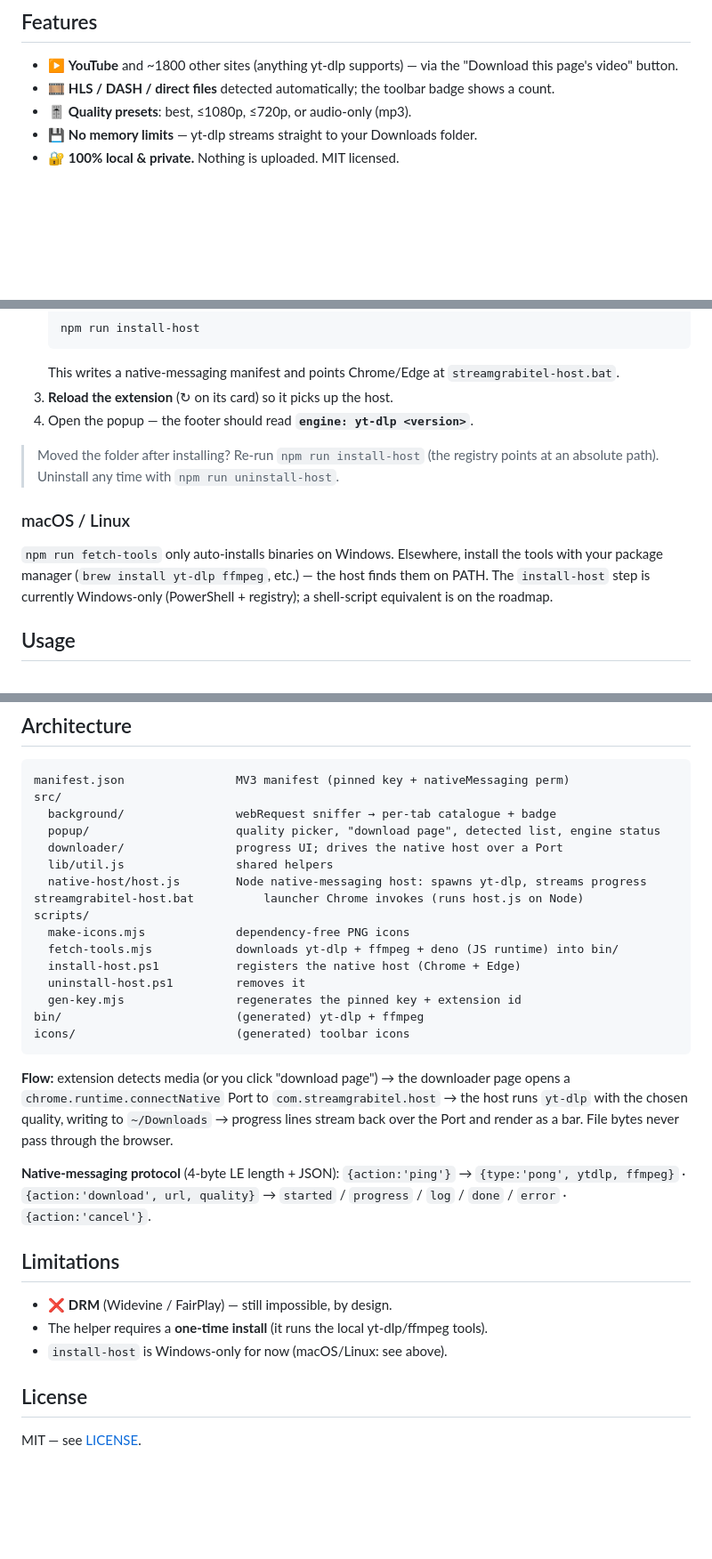
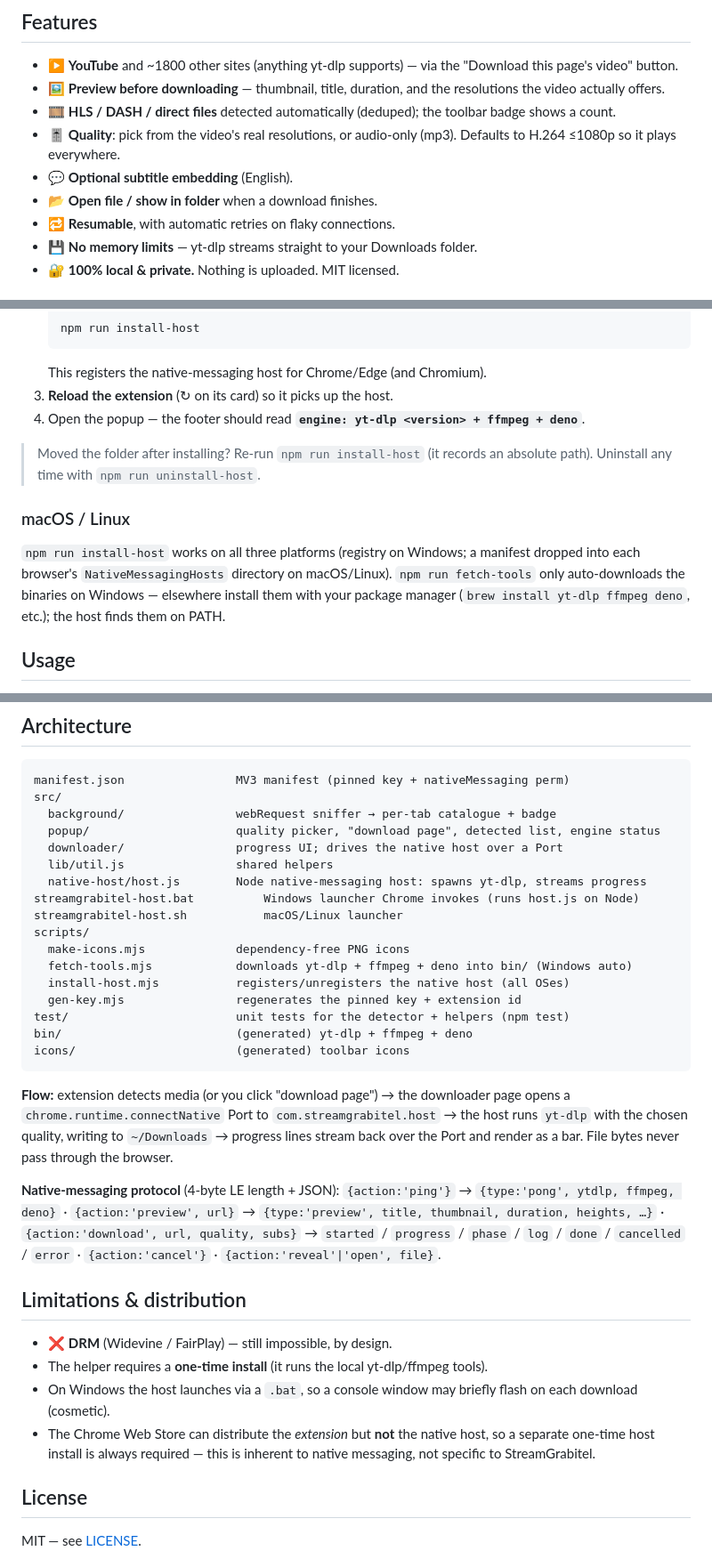
Before and after one commit to razreshitel/streamgrabitel, a Markdown page: README.md, 3 parts joined by grey strips. Shown at 89% size. Rendered like a GitHub page; blank space fills up the shorter version.

Commit message:
Update README for new features and cross-platform install

````diff
--- a/README.md
+++ b/README.md
@@ -19,9 +19,15 @@ files, with no browser memory limits.
 
 - ▶️ **YouTube** and ~1800 other sites (anything yt-dlp supports) — via the
   "Download this page's video" button.
-- 🎞 **HLS / DASH / direct files** detected automatically; the toolbar badge shows
-  a count.
-- 🎚 **Quality presets**: best, ≤1080p, ≤720p, or audio-only (mp3).
+- 🖼 **Preview before downloading** — thumbnail, title, duration, and the
+  resolutions the video actually offers.
+- 🎞 **HLS / DASH / direct files** detected automatically (deduped); the toolbar
+  badge shows a count.
+- 🎚 **Quality**: pick from the video's real resolutions, or audio-only (mp3).
+  Defaults to H.264 ≤1080p so it plays everywhere.
+- 💬 **Optional subtitle embedding** (English).
+- 📂 **Open file / show in folder** when a download finishes.
+- 🔁 **Resumable**, with automatic retries on flaky connections.
 - 💾 **No memory limits** — yt-dlp streams straight to your Downloads folder.
 - 🔐 **100% local & private.** Nothing is uploaded. MIT licensed.
 
@@ -46,20 +52,20 @@ npm run setup          # generate icons + download yt-dlp, ffmpeg & deno into bi
    ```bash
    npm run install-host
    ```
-   This writes a native-messaging manifest and points Chrome/Edge at
-   `streamgrabitel-host.bat`.
+   This registers the native-messaging host for Chrome/Edge (and Chromium).
 3. **Reload the extension** (↻ on its card) so it picks up the host.
-4. Open the popup — the footer should read **`engine: yt-dlp <version>`**.
+4. Open the popup — the footer should read **`engine: yt-dlp <version> + ffmpeg + deno`**.
 
-> Moved the folder after installing? Re-run `npm run install-host` (the registry
-> points at an absolute path). Uninstall any time with `npm run uninstall-host`.
+> Moved the folder after installing? Re-run `npm run install-host` (it records an
+> absolute path). Uninstall any time with `npm run uninstall-host`.
 
 ### macOS / Linux
 
-`npm run fetch-tools` only auto-installs binaries on Windows. Elsewhere, install
-the tools with your package manager (`brew install yt-dlp ffmpeg`, etc.) — the
-host finds them on PATH. The `install-host` step is currently Windows-only
-(PowerShell + registry); a shell-script equivalent is on the roadmap.
+`npm run install-host` works on all three platforms (registry on Windows; a
+manifest dropped into each browser's `NativeMessagingHosts` directory on
+macOS/Linux). `npm run fetch-tools` only auto-downloads the binaries on Windows —
+elsewhere install them with your package manager (`brew install yt-dlp ffmpeg deno`,
+etc.); the host finds them on PATH.
 
 ## Usage
 
@@ -82,14 +88,15 @@ src/
   downloader/                progress UI; drives the native host over a Port
   lib/util.js                shared helpers
   native-host/host.js        Node native-messaging host: spawns yt-dlp, streams progress
-streamgrabitel-host.bat          launcher Chrome invokes (runs host.js on Node)
+streamgrabitel-host.bat          Windows launcher Chrome invokes (runs host.js on Node)
+streamgrabitel-host.sh           macOS/Linux launcher
 scripts/
   make-icons.mjs             dependency-free PNG icons
-  fetch-tools.mjs            downloads yt-dlp + ffmpeg + deno (JS runtime) into bin/
-  install-host.ps1           registers the native host (Chrome + Edge)
-  uninstall-host.ps1         removes it
+  fetch-tools.mjs            downloads yt-dlp + ffmpeg + deno into bin/ (Windows auto)
+  install-host.mjs           registers/unregisters the native host (all OSes)
   gen-key.mjs                regenerates the pinned key + extension id
-bin/                         (generated) yt-dlp + ffmpeg
+test/                        unit tests for the detector + helpers (npm test)
+bin/                         (generated) yt-dlp + ffmpeg + deno
 icons/                       (generated) toolbar icons
 ```
 
@@ -100,15 +107,20 @@ lines stream back over the Port and render as a bar. File bytes never pass throu
 the browser.
 
 **Native-messaging protocol** (4-byte LE length + JSON):
-`{action:'ping'}` → `{type:'pong', ytdlp, ffmpeg}` ·
-`{action:'download', url, quality}` → `started` / `progress` / `log` / `done` / `error` ·
-`{action:'cancel'}`.
+`{action:'ping'}` → `{type:'pong', ytdlp, ffmpeg, deno}` ·
+`{action:'preview', url}` → `{type:'preview', title, thumbnail, duration, heights, …}` ·
+`{action:'download', url, quality, subs}` → `started` / `progress` / `phase` / `log` / `done` / `cancelled` / `error` ·
+`{action:'cancel'}` · `{action:'reveal'|'open', file}`.
 
-## Limitations
+## Limitations & distribution
 
 - ❌ **DRM** (Widevine / FairPlay) — still impossible, by design.
 - The helper requires a **one-time install** (it runs the local yt-dlp/ffmpeg tools).
-- `install-host` is Windows-only for now (macOS/Linux: see above).
+- On Windows the host launches via a `.bat`, so a console window may briefly flash
+  on each download (cosmetic).
+- The Chrome Web Store can distribute the *extension* but **not** the native host,
+  so a separate one-time host install is always required — this is inherent to
+  native messaging, not specific to StreamGrabitel.
 
 ## License
 
````
